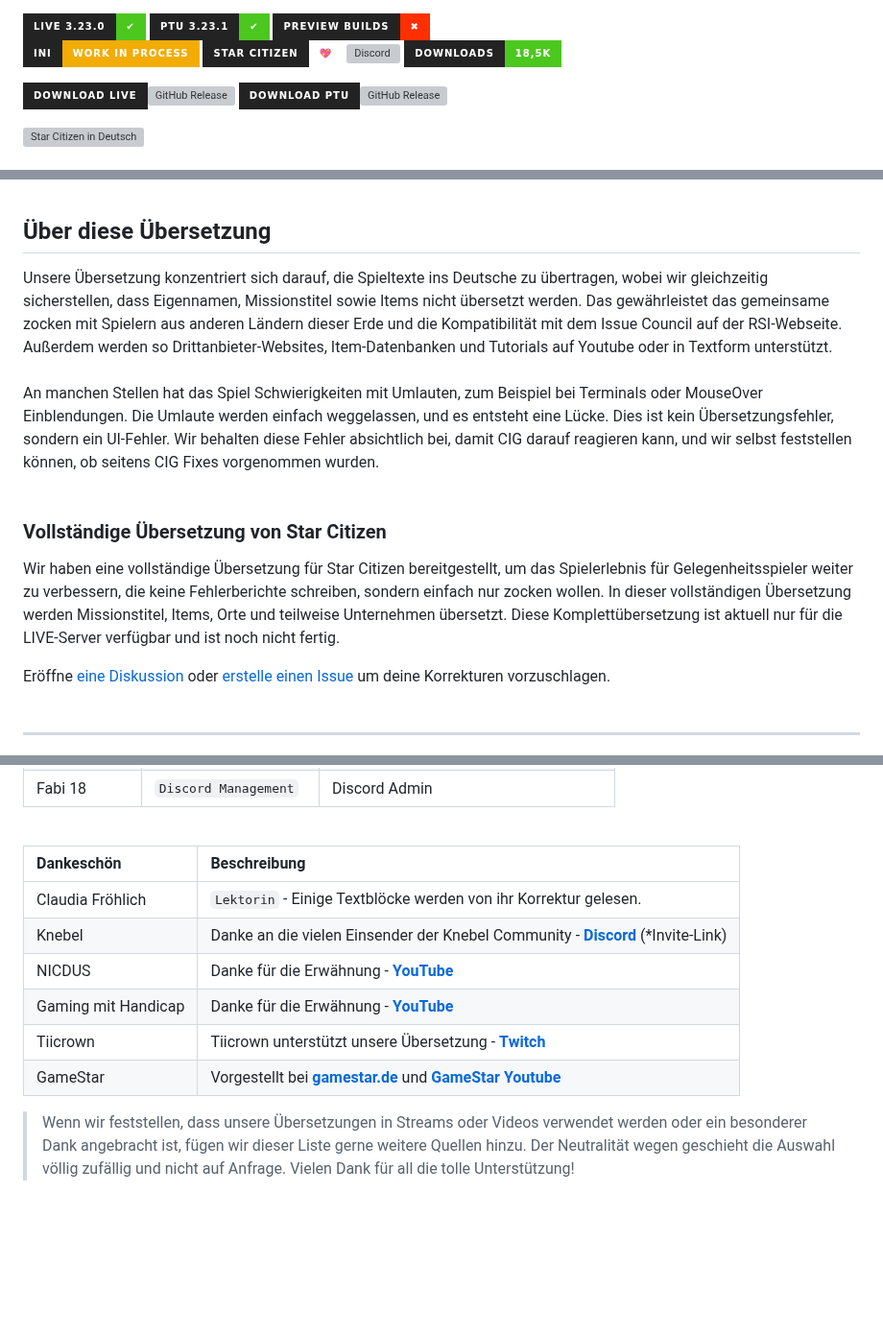
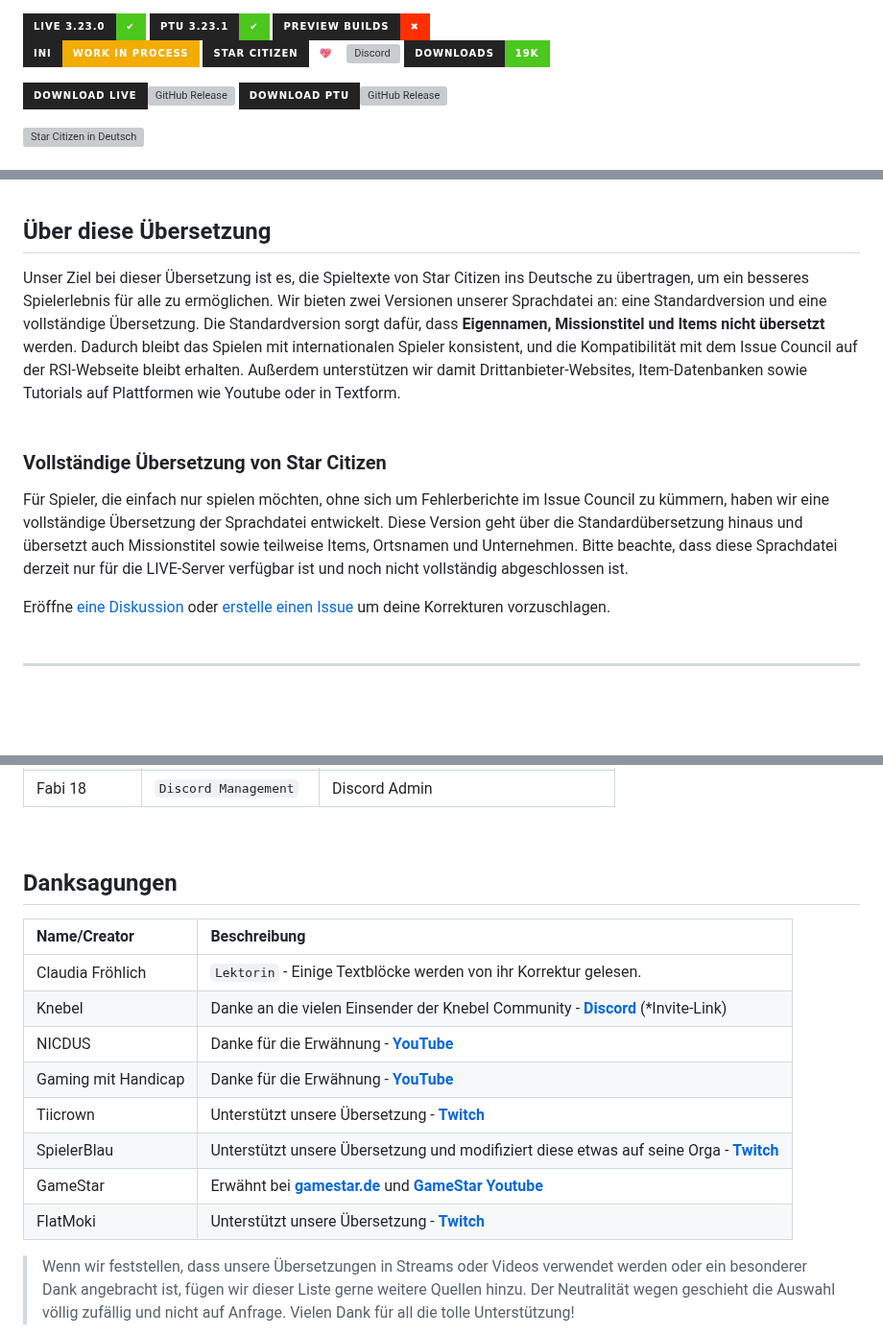
Before and after one commit to rjcncpt/StarCitizen-Deutsch-INI, a Markdown page: README.md, 3 parts joined by grey strips. Shown at 96% size. Drawn GitHub-style; badges without logos; blank space fills up the shorter version; grey boxes are pictures that could not be loaded.

Commit message:
Update README.md
- Danksagungen hinzugefügt
- Texte umgestaltet

```diff
--- a/README.md
+++ b/README.md
@@ -1,5 +1,5 @@
 [![Static Badge](https://img.shields.io/badge/LIVE%203.23.0-brightgreen?style=for-the-badge&color=232323)![Static Badge](https://img.shields.io/badge/✔-%234cc71e?style=for-the-badge&labelColor=232323%20)](#) [![Static Badge](https://img.shields.io/badge/PTU%203.23.1-brightgreen?style=for-the-badge&color=232323)![Static Badge](https://img.shields.io/badge/✔-%234cc71e?style=for-the-badge&labelColor=232323%20)](#) <!-- [![Static Badge](https://img.shields.io/badge/VORBEREITUNG-%23f3ac04?style=for-the-badge&label=3.23.0%20)](https://github.com/rjcncpt/StarCitizen-Deutsch-INI/releases)--> [![Static Badge](https://img.shields.io/badge/Preview%20Builds-brightgreen?style=for-the-badge&color=232323)](#)[![Static Badge](https://img.shields.io/badge/✖-%23ff2f00?style=for-the-badge&labelColor=232323)](#) <br/>
-[![Static Badge](https://img.shields.io/badge/Work%20In%20Process-%23f3ac04?style=for-the-badge&labelColor=232323&label=ini)](#) [![Static Badge](https://img.shields.io/badge/%F0%9F%92%96-%23fff?style=for-the-badge&labelColor=232323&label=Star%20Citizen)](https://robertsspaceindustries.com/) ![Discord](https://img.shields.io/discord/1163823228637163581?style=for-the-badge&logo=discord&logoColor=fff&label=team&labelColor=232323&color=fff) [![Static Badge](https://img.shields.io/badge/Downloads-232323?style=for-the-badge&logoColor=232323)![Static Badge](https://img.shields.io/badge/18,5k-%234cc71e?style=for-the-badge&labelColor=232323%20)](https://hanadigital.github.io/grev/?user=rjcncpt&repo=StarCitizen-Deutsch-INI)
+[![Static Badge](https://img.shields.io/badge/Work%20In%20Process-%23f3ac04?style=for-the-badge&labelColor=232323&label=ini)](#) [![Static Badge](https://img.shields.io/badge/%F0%9F%92%96-%23fff?style=for-the-badge&labelColor=232323&label=Star%20Citizen)](https://robertsspaceindustries.com/) ![Discord](https://img.shields.io/discord/1163823228637163581?style=for-the-badge&logo=discord&logoColor=fff&label=team&labelColor=232323&color=fff) [![Static Badge](https://img.shields.io/badge/Downloads-232323?style=for-the-badge&logoColor=232323)![Static Badge](https://img.shields.io/badge/19k-%234cc71e?style=for-the-badge&labelColor=232323%20)](https://hanadigital.github.io/grev/?user=rjcncpt&repo=StarCitizen-Deutsch-INI)
 
 <a href="https://github.com/rjcncpt/StarCitizen-Deutsch-INI/releases?q=live&expanded=true">![Static Badge](https://img.shields.io/badge/Download%20LIVE-brightgreen?style=for-the-badge&color=232323)![GitHub Release](https://img.shields.io/github/v/release/rjcncpt/StarCitizen-Deutsch-INI?sort=semver&filter=*LIVE*&display_name=release&style=for-the-badge&labelColor=232323&label=%20)</a> <a href="https://github.com/rjcncpt/StarCitizen-Deutsch-INI/releases?q=ptu&expanded=true">![Static Badge](https://img.shields.io/badge/Download%20PTU-brightgreen?style=for-the-badge&color=232323)![GitHub Release](https://img.shields.io/github/v/release/rjcncpt/StarCitizen-Deutsch-INI?sort=date&filter=*PTU*&display_name=release&style=for-the-badge&labelColor=232323&label=%20)</a>
 
@@ -30,13 +30,11 @@ Sollte es noch zu seltsamen Übersetzungen kommen, kannst du sehr gerne [eine Di
   <br/><br/><br/>
 
 ## Über diese Übersetzung
-Unsere Übersetzung konzentriert sich darauf, die Spieltexte ins Deutsche zu übertragen, wobei wir gleichzeitig sicherstellen, dass Eigennamen, Missionstitel sowie Items nicht übersetzt werden. Das gewährleistet das gemeinsame zocken mit Spielern aus anderen Ländern dieser Erde und die Kompatibilität mit dem Issue Council auf der RSI-Webseite. Außerdem werden so Drittanbieter-Websites, Item-Datenbanken und Tutorials auf Youtube oder in Textform unterstützt.
-<br/><br/>
-An manchen Stellen hat das Spiel Schwierigkeiten mit Umlauten, zum Beispiel bei Terminals oder MouseOver Einblendungen. Die Umlaute werden einfach weggelassen, und es entsteht eine Lücke. Dies ist kein Übersetzungsfehler, sondern ein UI-Fehler. Wir behalten diese Fehler absichtlich bei, damit CIG darauf reagieren kann, und wir selbst feststellen können, ob seitens CIG Fixes vorgenommen wurden.
+Unser Ziel bei dieser Übersetzung ist es, die Spieltexte von Star Citizen ins Deutsche zu übertragen, um ein besseres Spielerlebnis für alle zu ermöglichen. Wir bieten zwei Versionen unserer Sprachdatei an: eine Standardversion und eine vollständige Übersetzung. Die Standardversion sorgt dafür, dass **Eigennamen, Missionstitel und Items nicht übersetzt** werden. Dadurch bleibt das Spielen mit internationalen Spieler konsistent, und die Kompatibilität mit dem Issue Council auf der RSI-Webseite bleibt erhalten. Außerdem unterstützen wir damit Drittanbieter-Websites, Item-Datenbanken sowie Tutorials auf Plattformen wie Youtube oder in Textform.
 <br/><br/>
 
 ### Vollständige Übersetzung von Star Citizen
-Wir haben eine vollständige Übersetzung für Star Citizen bereitgestellt, um das Spielerlebnis für Gelegenheitsspieler weiter zu verbessern, die keine Fehlerberichte schreiben, sondern einfach nur zocken wollen. In dieser vollständigen Übersetzung werden Missionstitel, Items, Orte und teilweise Unternehmen übersetzt. Diese Komplettübersetzung ist aktuell nur für die LIVE-Server verfügbar und ist noch nicht fertig.
+Für Spieler, die einfach nur spielen möchten, ohne sich um Fehlerberichte im Issue Council zu kümmern, haben wir eine vollständige Übersetzung der Sprachdatei entwickelt. Diese Version geht über die Standardübersetzung hinaus und übersetzt auch Missionstitel sowie teilweise Items, Ortsnamen und Unternehmen. Bitte beachte, dass diese Sprachdatei derzeit nur für die LIVE-Server verfügbar ist und noch nicht vollständig abgeschlossen ist.
 
 Eröffne [eine Diskussion](https://github.com/rjcncpt/StarCitizen-Deutsch-INI/discussions/categories/%C3%BCbersetzungsvorschl%C3%A4ge) oder [erstelle einen Issue](https://github.com/rjcncpt/StarCitizen-Deutsch-INI/issues/new?assignees=&labels=Fehler&projects=&template=bug_report.md&title=) um deine Korrekturen vorzuschlagen.<br/><br/>
 
@@ -117,14 +115,18 @@ Evocati Builds werden von uns nicht unterstützt. Wir planen, die neuen Zeilen d
 
 <br/>
 
-| Dankeschön          | Beschreibung                                                                                                         |
-|:--------------------|:---------------------------------------------------------------------------------------------------------------------|
-| Claudia Fröhlich    | `Lektorin` - Einige Textblöcke werden von ihr Korrektur gelesen.                                                     |
-| Knebel              | Danke an die vielen Einsender der Knebel Community - **[Discord](https://discord.com/invite/knebel)** (*Invite-Link) |
-| NICDUS              | Danke für die Erwähnung - **[YouTube](https://www.youtube.com/watch?v=5xuSRI0SlbE)**                                 |
-| Gaming mit Handicap | Danke für die Erwähnung - **[YouTube](https://www.youtube.com/watch?v=hT48OxNr_cA)**                                 |
-| Tiicrown            | Tiicrown unterstützt unsere Übersetzung - **[Twitch](https://www.twitch.tv/tiicrown)**                               |
-| GameStar            | Vorgestellt bei **[gamestar.de](https://www.gamestar.de/videos/star-citizen-das-sind-die-naechsten-schritte-auf-dem-weg-zu-version-10,130460.html)** und **[GameStar Youtube](https://www.youtube.com/watch?v=B-rOJOlDLm8)**                               |
+## Danksagungen
+
+| Name/Creator        | Beschreibung                                                                                                                |
+|:--------------------|:----------------------------------------------------------------------------------------------------------------------------|
+| Claudia Fröhlich    | `Lektorin` - Einige Textblöcke werden von ihr Korrektur gelesen.                                                            |
+| Knebel              | Danke an die vielen Einsender der Knebel Community - **[Discord](https://discord.com/invite/knebel)** (*Invite-Link)        |
+| NICDUS              | Danke für die Erwähnung - **[YouTube](https://www.youtube.com/watch?v=5xuSRI0SlbE)**                                        |
+| Gaming mit Handicap | Danke für die Erwähnung - **[YouTube](https://www.youtube.com/watch?v=hT48OxNr_cA)**                                        |
+| Tiicrown            | Unterstützt unsere Übersetzung - **[Twitch](https://www.twitch.tv/tiicrown)**                                               |
+| SpielerBlau         | Unterstützt unsere Übersetzung und modifiziert diese etwas auf seine Orga - **[Twitch](https://www.twitch.tv/spielerblau)** |
+| GameStar            | Erwähnt bei **[gamestar.de](https://www.gamestar.de/videos/star-citizen-das-sind-die-naechsten-schritte-auf-dem-weg-zu-version-10,130460.html)** und **[GameStar Youtube](https://www.youtube.com/watch?v=B-rOJOlDLm8)**                               |
+| FlatMoki            | Unterstützt unsere Übersetzung - **[Twitch](https://www.twitch.tv/flatmoki)**                                               |
 
 > Wenn wir feststellen, dass unsere Übersetzungen in Streams oder Videos verwendet werden oder ein besonderer Dank angebracht ist, fügen wir dieser Liste gerne weitere Quellen hinzu. Der Neutralität wegen geschieht die Auswahl völlig zufällig und nicht auf Anfrage. Vielen Dank für all die tolle Unterstützung!
 
```
